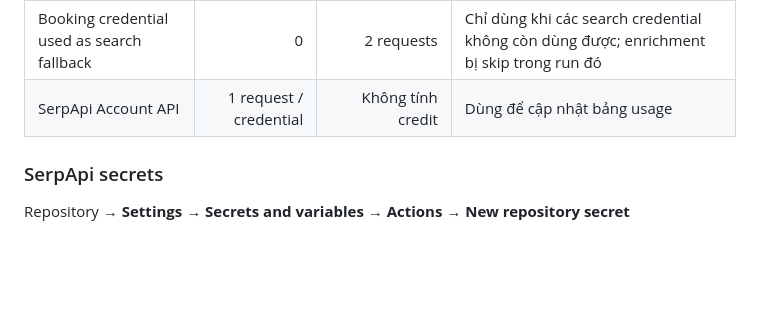
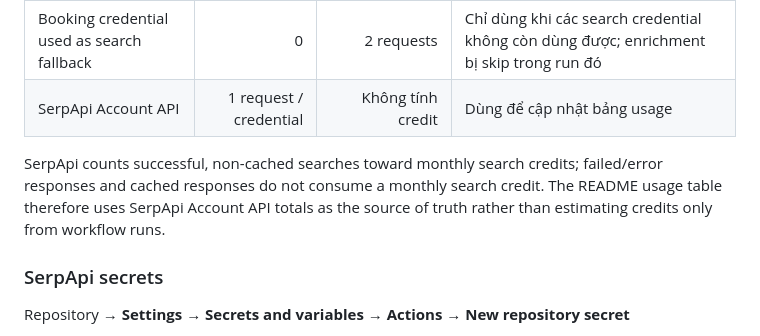
Before and after one commit to ePlus-DEV/trips, a Markdown page: README.md, the part around the change. GitHub-like rendering; blank space fills up the shorter version.

Commit message:
docs: clarify SerpApi usage accounting

```diff
--- a/README.md
+++ b/README.md
@@ -61,6 +61,8 @@ The workflow checks SerpApi's free Account API after each refresh and updates bo
 | Booking Options | 0 requests khi tắt | 8 requests khi bật mặc định | 4 offer/route × 2 routes |
 | Booking credential used as search fallback | 0 | 2 requests | Chỉ dùng khi các search credential không còn dùng được; enrichment bị skip trong run đó |
 | SerpApi Account API | 1 request / credential | Không tính credit | Dùng để cập nhật bảng usage |
+
+SerpApi counts successful, non-cached searches toward monthly search credits; failed/error responses and cached responses do not consume a monthly search credit. The README usage table therefore uses SerpApi Account API totals as the source of truth rather than estimating credits only from workflow runs.
 
 ### SerpApi secrets
 
```
